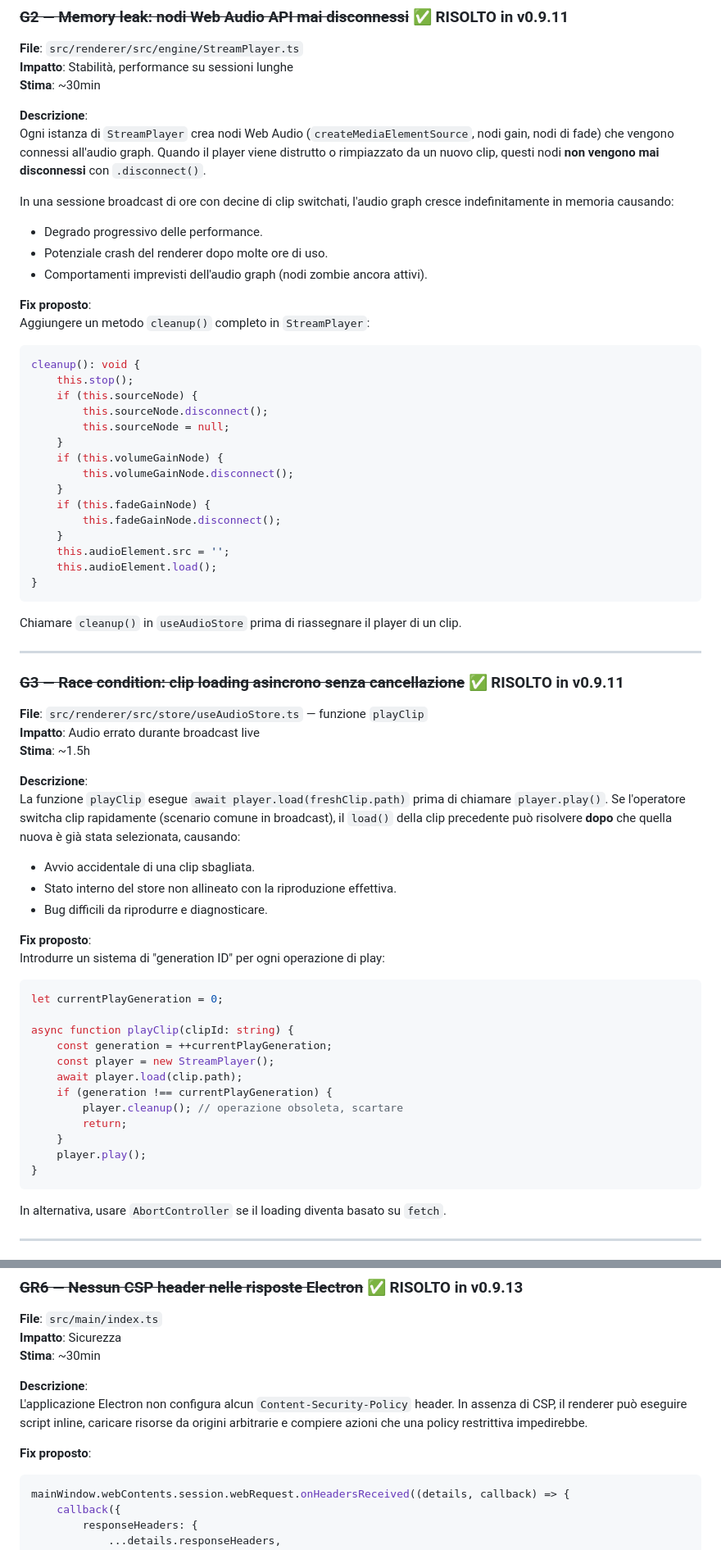
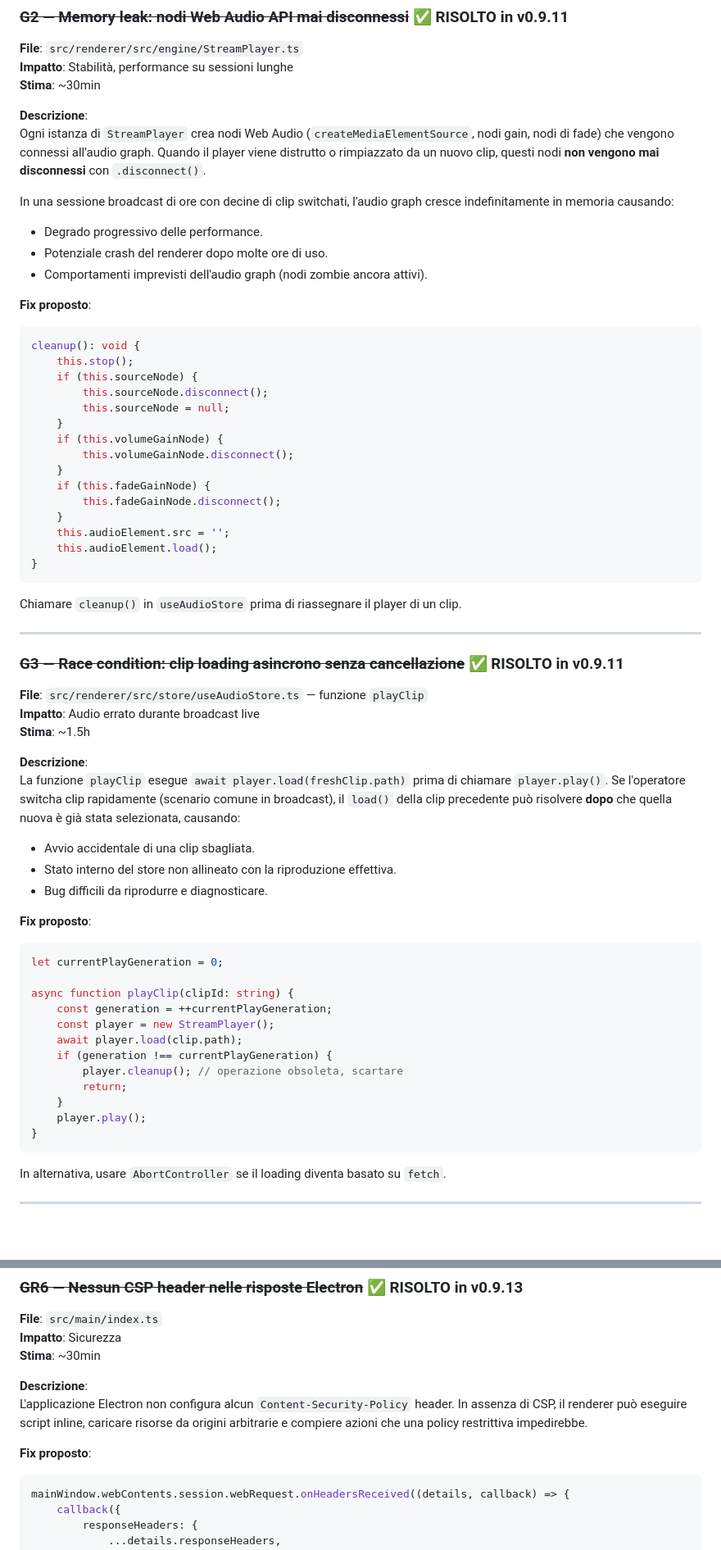
Before and after one commit to Pitz72/RRLMP, a Markdown page: docs/ROADMAP.md, 2 parts joined by grey strips. Shown at 82% size. Rendered like a GitHub page; blank space fills up the shorter version.

````diff
--- a/docs/ROADMAP.md
+++ b/docs/ROADMAP.md
@@ -54,12 +56,13 @@ La finestra Electron è istanziata con `webSecurity: false`, il che disabilita c
 Ogni istanza di `StreamPlayer` crea nodi Web Audio (`createMediaElementSource`, nodi gain, nodi di fade) che vengono connessi all'audio graph. Quando il player viene distrutto o rimpiazzato da un nuovo clip, questi nodi **non vengono mai disconnessi** con `.disconnect()`.
 
 In una sessione broadcast di ore con decine di clip switchati, l'audio graph cresce indefinitamente in memoria causando:
+
 - Degrado progressivo delle performance.
 - Potenziale crash del renderer dopo molte ore di uso.
 - Comportamenti imprevisti dell'audio graph (nodi zombie ancora attivi).
 
 **Fix proposto**:
-Aggiungere un metodo `cleanup()` completo in `StreamPlayer`:
+
 ```typescript
 cleanup(): void {
     this.stop();
@@ -77,6 +80,7 @@ cleanup(): void {
     this.audioElement.load();
 }
 ```
+
 Chiamare `cleanup()` in `useAudioStore` prima di riassegnare il player di un clip.
 
 ---
@@ -89,12 +93,13 @@ Chiamare `cleanup()` in `useAudioStore` prima di riassegnare il player di un cli
 
 **Descrizione**:
 La funzione `playClip` esegue `await player.load(freshClip.path)` prima di chiamare `player.play()`. Se l'operatore switcha clip rapidamente (scenario comune in broadcast), il `load()` della clip precedente può risolvere **dopo** che quella nuova è già stata selezionata, causando:
+
 - Avvio accidentale di una clip sbagliata.
 - Stato interno del store non allineato con la riproduzione effettiva.
 - Bug difficili da riprodurre e diagnosticare.
 
 **Fix proposto**:
-Introdurre un sistema di "generation ID" per ogni operazione di play:
+
 ```typescript
 let currentPlayGeneration = 0;
 
@@ -109,6 +114,7 @@ async function playClip(clipId: string) {
     player.play();
 }
 ```
+
 In alternativa, usare `AbortController` se il loading diventa basato su `fetch`.
 
 ---
@@ -339,7 +358,8 @@ In `App.tsx`, nell'`useEffect` di inizializzazione, leggere `outputDeviceId` da
 L'applicazione Electron non configura alcun `Content-Security-Policy` header. In assenza di CSP, il renderer può eseguire script inline, caricare risorse da origini arbitrarie e compiere azioni che una policy restrittiva impedirebbe.
 
 **Fix proposto**:
-```javascript
+
+```typescript
 mainWindow.webContents.session.webRequest.onHeadersReceived((details, callback) => {
     callback({
         responseHeaders: {
````
Also changed, not shown: other parts of docs/ROADMAP.md (+28 -6 lines).
